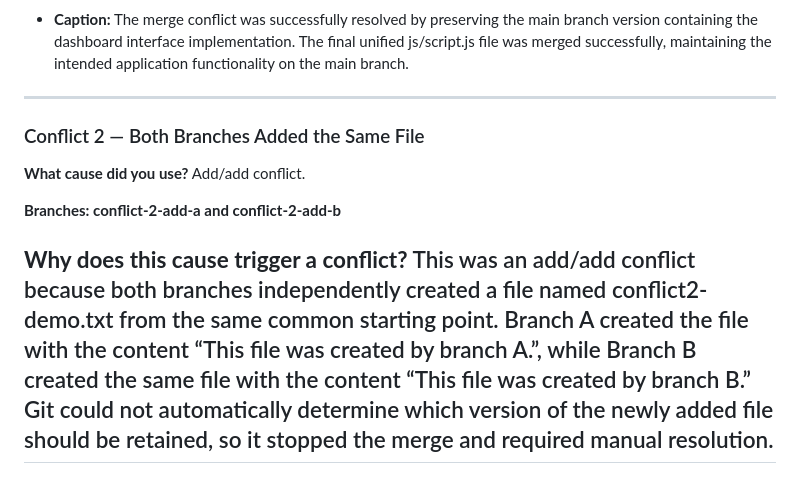
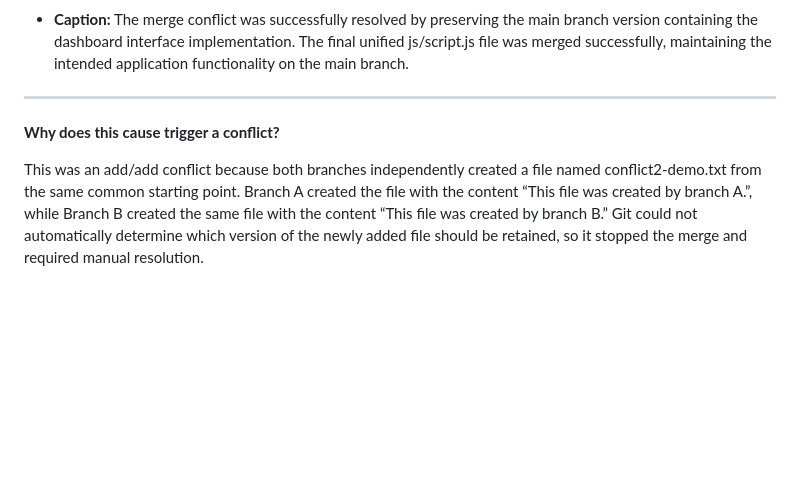
Before and after one commit to IS-PROJECT-2026/task-manager-161327, a Markdown page: submissions.md, the part around the change. Drawn GitHub-style; blank space fills up the shorter version.

Commit message:
fix(format)- add/add conflict explanation from submissions.md
Removed details about an add/add conflict and its resolution from the submissions document.

```diff
--- a/submissions.md
+++ b/submissions.md
@@ -113,13 +113,9 @@ The project demonstrates three separate merge conflicts, each caused by a differ
 
 ---
 
-### Conflict 2 — Both Branches Added the Same File
-**What cause did you use?** Add/add conflict.
+**Why does this cause trigger a conflict?**
 
-**Branches: conflict-2-add-a and conflict-2-add-b**
-
-**Why does this cause trigger a conflict?** This was an add/add conflict because both branches independently created a file named conflict2-demo.txt from the same common starting point. Branch A created the file with the content “This file was created by branch A.”, while Branch B created the same file with the content “This file was created by branch B.” Git could not automatically determine which version of the newly added file should be retained, so it stopped the merge and required manual resolution.
----
+This was an add/add conflict because both branches independently created a file named conflict2-demo.txt from the same common starting point. Branch A created the file with the content “This file was created by branch A.”, while Branch B created the same file with the content “This file was created by branch B.” Git could not automatically determine which version of the newly added file should be retained, so it stopped the merge and required manual resolution.
 
 ![Visual Studio Code editor displaying native Git conflict markers in js script js file for competing task title changes](evidence/conflict_evidence2.png)
 
```
